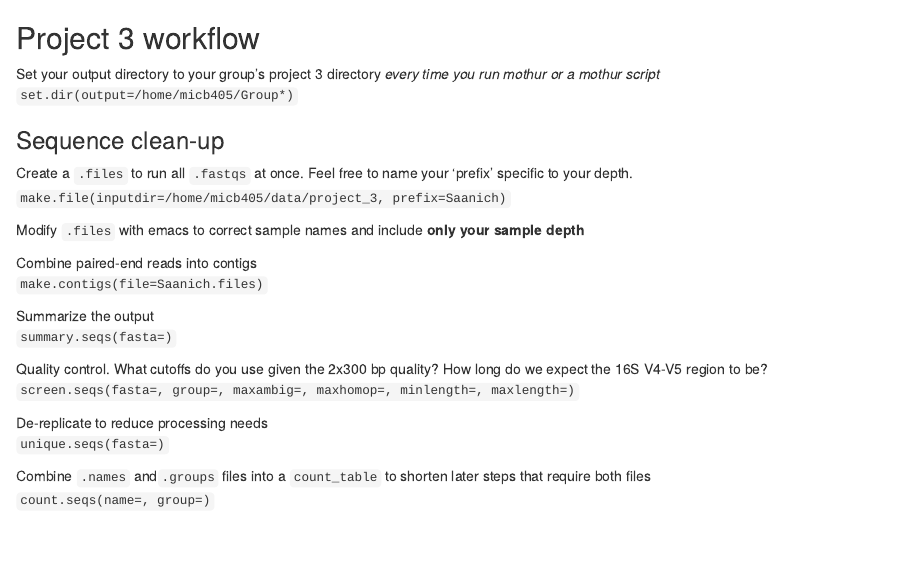
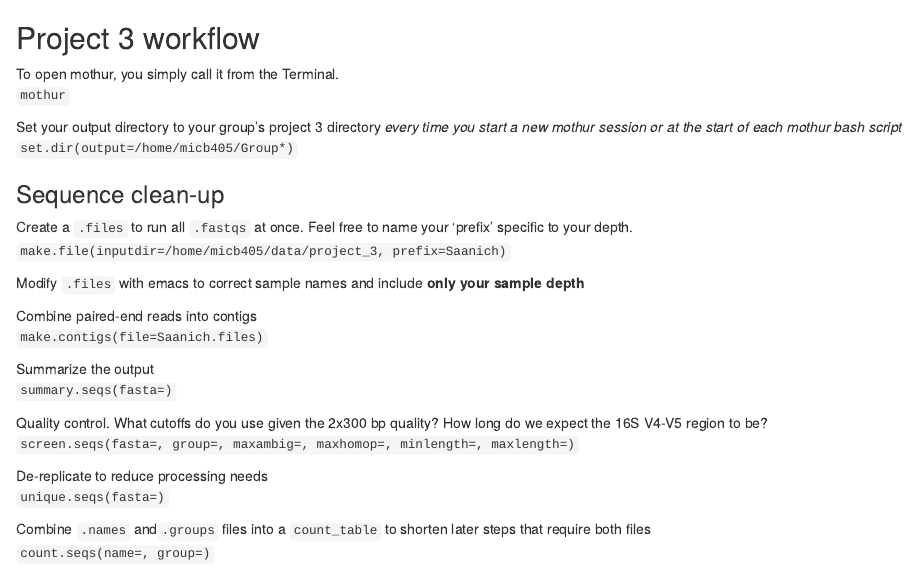
Before and after one commit to dy-lin/MICB405, an R Markdown document (Project3_workflow.Rmd): the page in a window 1100 px wide, from its top. Rendered offline with R 4.5, knitr and Pandoc, with nearby package versions.

Commit message:
Add open mothur command

```diff
--- a/Project3_workflow.Rmd
+++ b/Project3_workflow.Rmd
@@ -1,5 +1,8 @@
 ## Project 3 workflow
-Set your output directory to your group's project 3 directory *every time you run mothur or a mothur script*
+To open mothur, you simply call it from the Terminal.
+`mothur`
+
+Set your output directory to your group's project 3 directory *every time you start a new mothur session or at the start of each mothur bash script*
 `set.dir(output=/home/micb405/Group*)`
 
 ### Sequence clean-up
```
